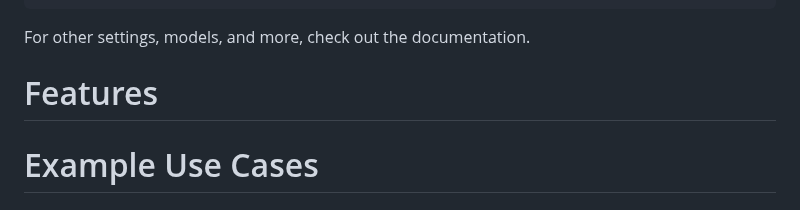
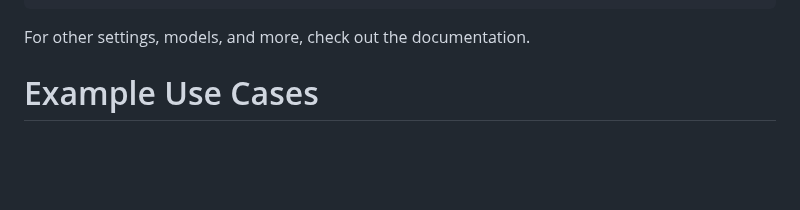
Before and after one commit to nxtreaming/mcp-use, a Markdown page: libraries/python/README.md, the part around the change. GitHub-like rendering; blank space fills up the shorter version.

```diff
--- a/libraries/python/README.md
+++ b/libraries/python/README.md
@@ -140,7 +140,6 @@ Example configuration file (`browser_mcp.json`):
 
 For other settings, models, and more, check out the documentation.
 
-# Features
 
 # Example Use Cases
 
```
